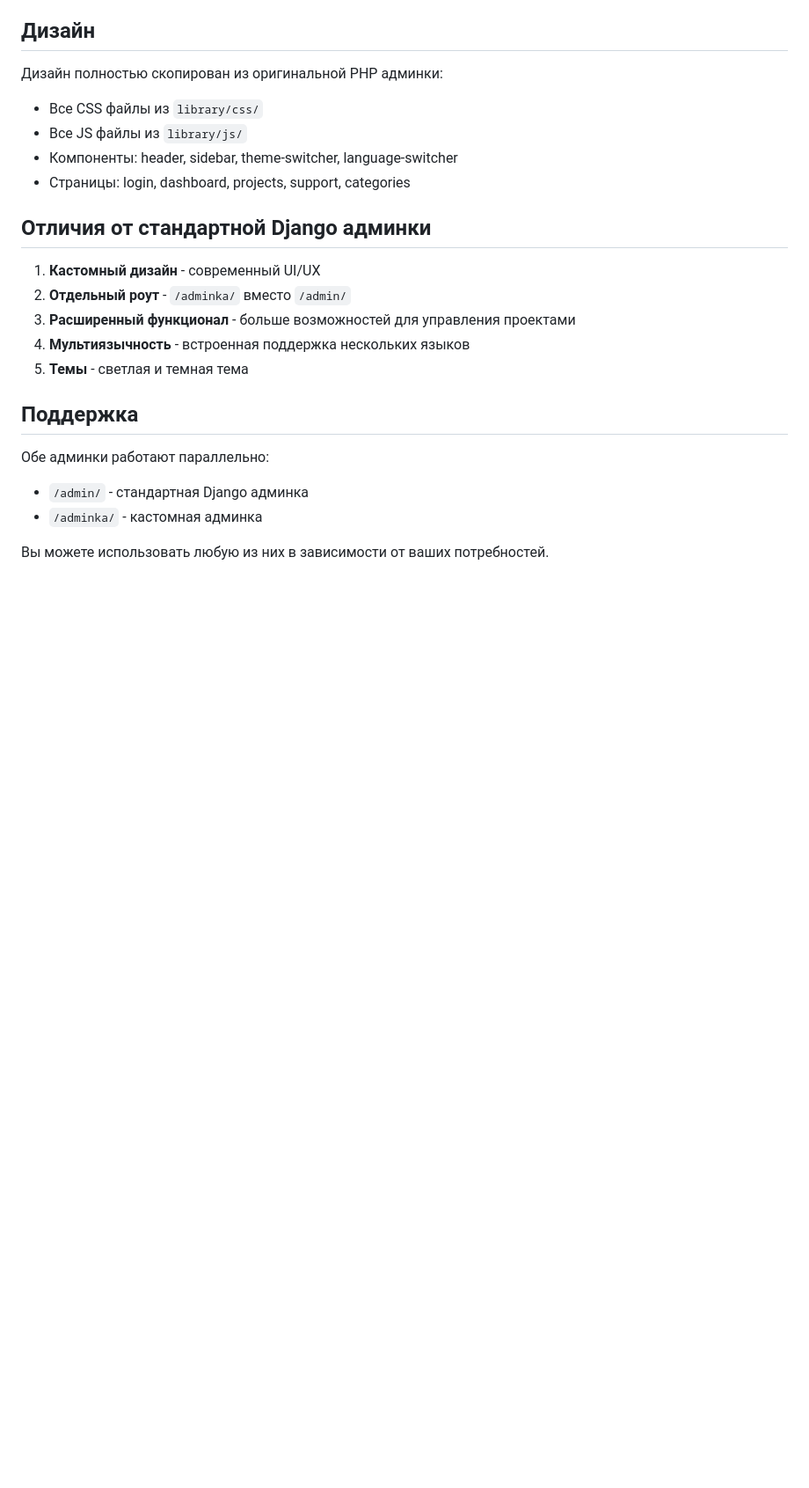
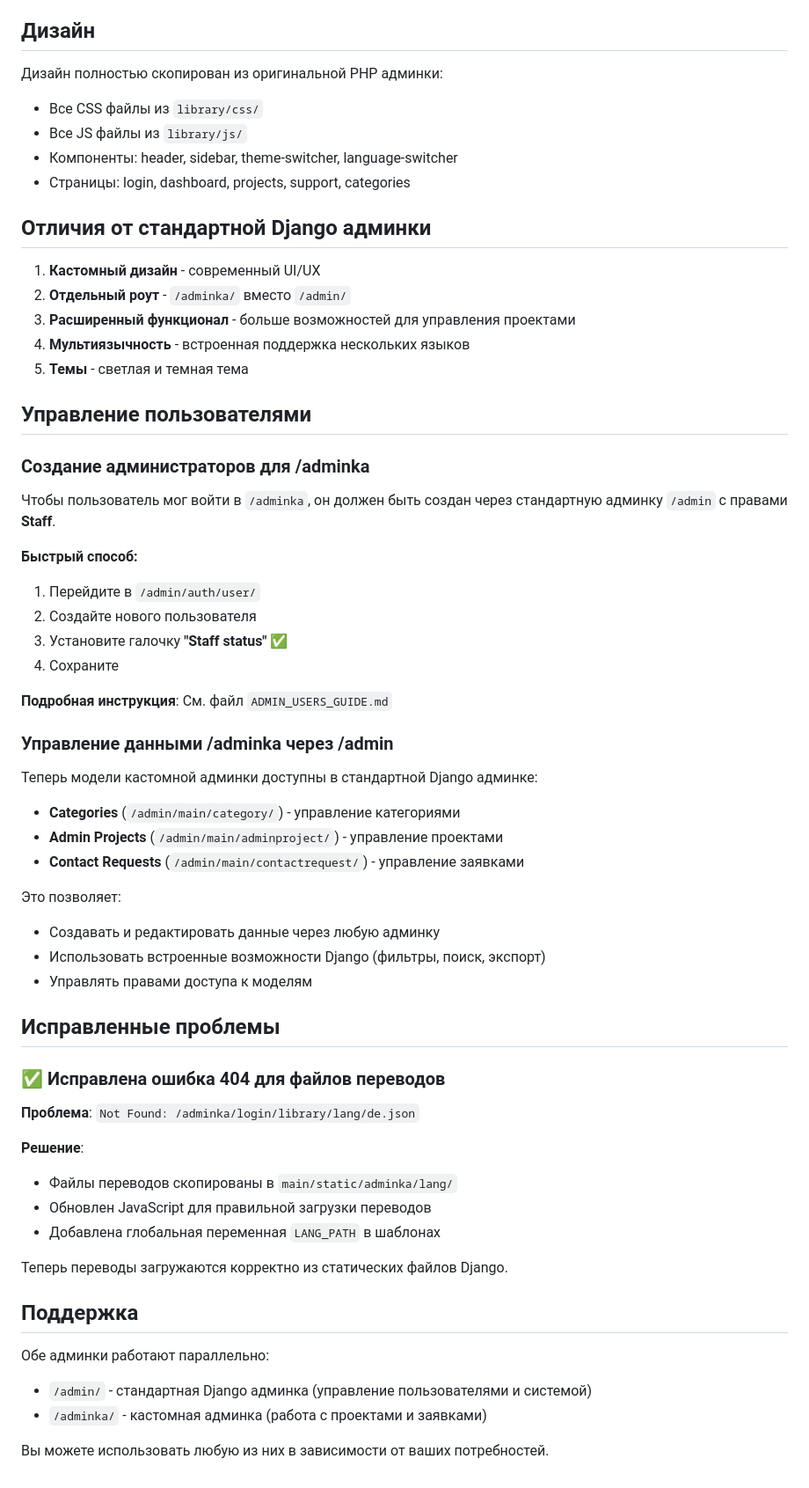
Before and after one commit to GiornoGiovanaJoJo/deiw, a Markdown page: ADMINKA_README.md, the part around the change. Shown at 88% size. Rendered like a GitHub page; blank space fills up the shorter version.

Commit message:
Update ADMINKA_README with user management and translation fix info

```diff
--- a/ADMINKA_README.md
+++ b/ADMINKA_README.md
@@ -165,10 +165,50 @@ python manage.py migrate
 4. **Мультиязычность** - встроенная поддержка нескольких языков
 5. **Темы** - светлая и темная тема
 
+## Управление пользователями
+
+### Создание администраторов для /adminka
+
+Чтобы пользователь мог войти в `/adminka`, он должен быть создан через стандартную админку `/admin` с правами **Staff**.
+
+**Быстрый способ:**
+1. Перейдите в `/admin/auth/user/`
+2. Создайте нового пользователя
+3. Установите галочку **"Staff status"** ✅
+4. Сохраните
+
+**Подробная инструкция**: См. файл `ADMIN_USERS_GUIDE.md`
+
+### Управление данными /adminka через /admin
+
+Теперь модели кастомной админки доступны в стандартной Django админке:
+
+- **Categories** (`/admin/main/category/`) - управление категориями
+- **Admin Projects** (`/admin/main/adminproject/`) - управление проектами
+- **Contact Requests** (`/admin/main/contactrequest/`) - управление заявками
+
+Это позволяет:
+- Создавать и редактировать данные через любую админку
+- Использовать встроенные возможности Django (фильтры, поиск, экспорт)
+- Управлять правами доступа к моделям
+
+## Исправленные проблемы
+
+### ✅ Исправлена ошибка 404 для файлов переводов
+
+**Проблема**: `Not Found: /adminka/login/library/lang/de.json`
+
+**Решение**:
+- Файлы переводов скопированы в `main/static/adminka/lang/`
+- Обновлен JavaScript для правильной загрузки переводов
+- Добавлена глобальная переменная `LANG_PATH` в шаблонах
+
+Теперь переводы загружаются корректно из статических файлов Django.
+
 ## Поддержка
 
 Обе админки работают параллельно:
-- `/admin/` - стандартная Django админка
-- `/adminka/` - кастомная админка
+- `/admin/` - стандартная Django админка (управление пользователями и системой)
+- `/adminka/` - кастомная админка (работа с проектами и заявками)
 
 Вы можете использовать любую из них в зависимости от ваших потребностей.
```
